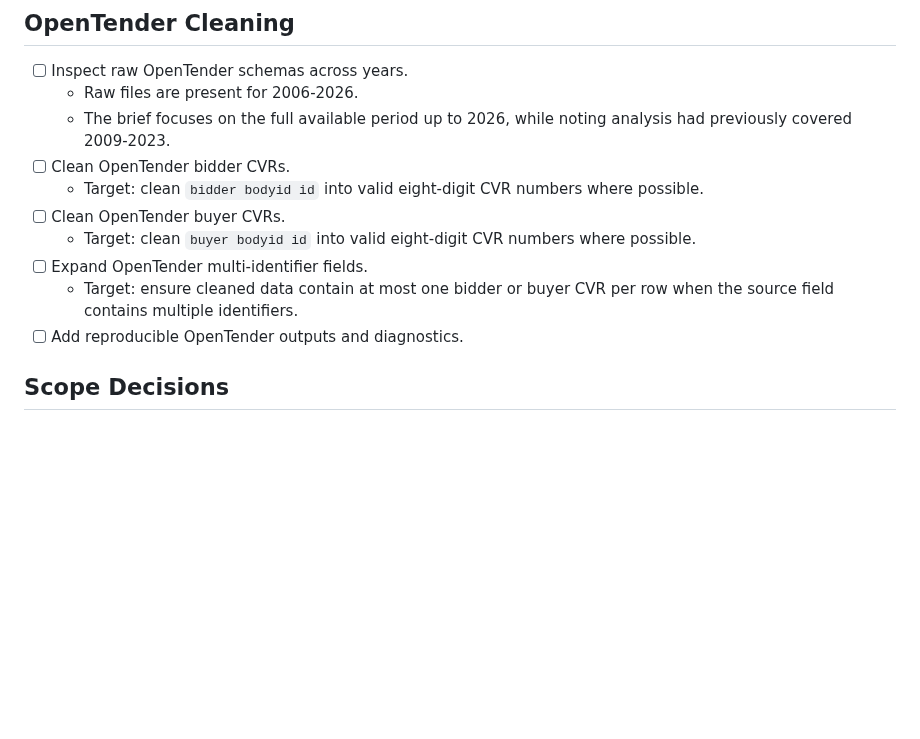
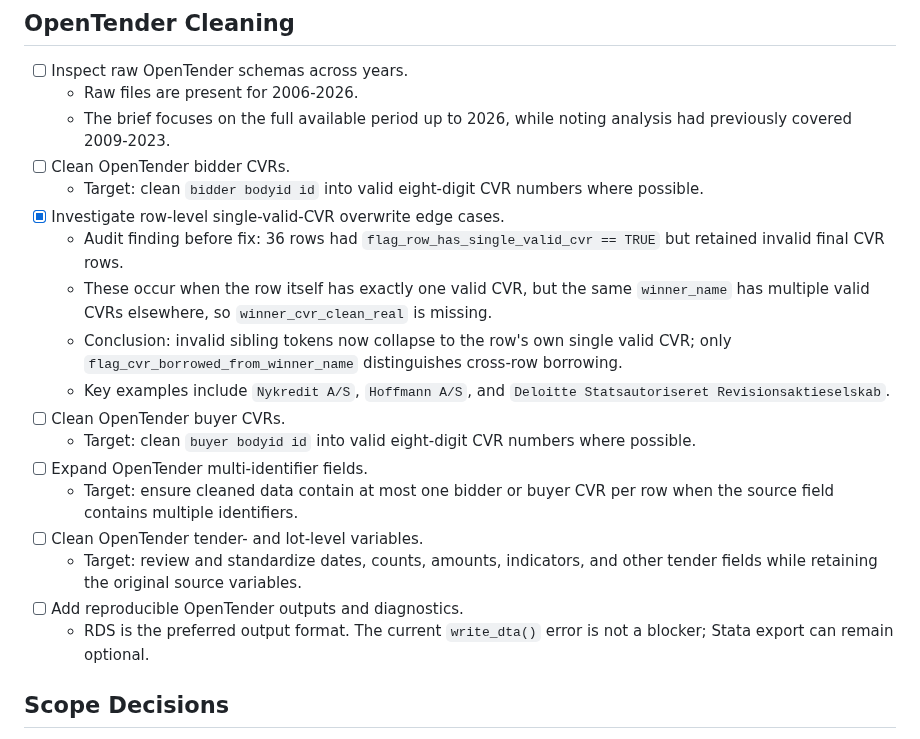
Before and after one commit to jkmulq/cvr-cleaning, a Markdown page: TODO.md, the part around the change. Drawn GitHub-style; blank space fills up the shorter version.

Commit message:
update todo

```diff
--- a/TODO.md
+++ b/TODO.md
@@ -44,11 +44,19 @@ This file tracks development work against the current codebase and the project b
   - The brief focuses on the full available period up to 2026, while noting analysis had previously covered 2009-2023.
 - [ ] Clean OpenTender bidder CVRs.
   - Target: clean `bidder bodyid id` into valid eight-digit CVR numbers where possible.
+- [x] Investigate row-level single-valid-CVR overwrite edge cases.
+  - Audit finding before fix: 36 rows had `flag_row_has_single_valid_cvr == TRUE` but retained invalid final CVR rows.
+  - These occur when the row itself has exactly one valid CVR, but the same `winner_name` has multiple valid CVRs elsewhere, so `winner_cvr_clean_real` is missing.
+  - Conclusion: invalid sibling tokens now collapse to the row's own single valid CVR; only `flag_cvr_borrowed_from_winner_name` distinguishes cross-row borrowing.
+  - Key examples include `Nykredit A/S`, `Hoffmann A/S`, and `Deloitte Statsautoriseret Revisionsaktieselskab`.
 - [ ] Clean OpenTender buyer CVRs.
   - Target: clean `buyer bodyid id` into valid eight-digit CVR numbers where possible.
 - [ ] Expand OpenTender multi-identifier fields.
   - Target: ensure cleaned data contain at most one bidder or buyer CVR per row when the source field contains multiple identifiers.
+- [ ] Clean OpenTender tender- and lot-level variables.
+  - Target: review and standardize dates, counts, amounts, indicators, and other tender fields while retaining the original source variables.
 - [ ] Add reproducible OpenTender outputs and diagnostics.
+  - RDS is the preferred output format. The current `write_dta()` error is not a blocker; Stata export can remain optional.
 
 ## Scope Decisions
 
```
